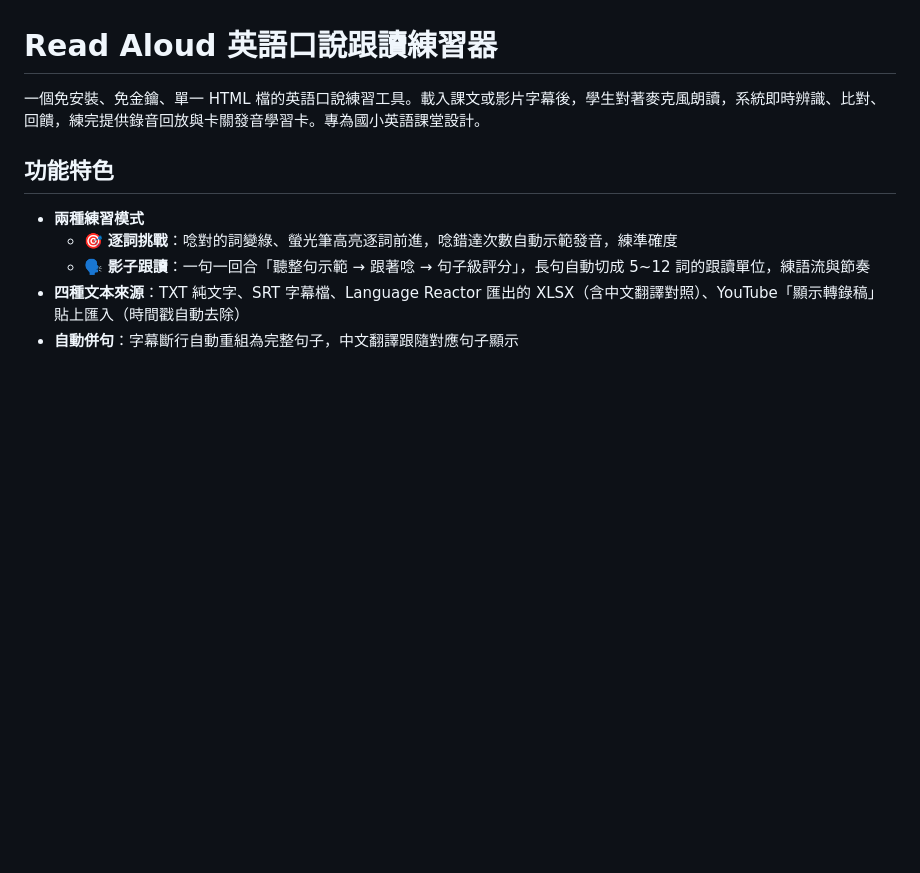
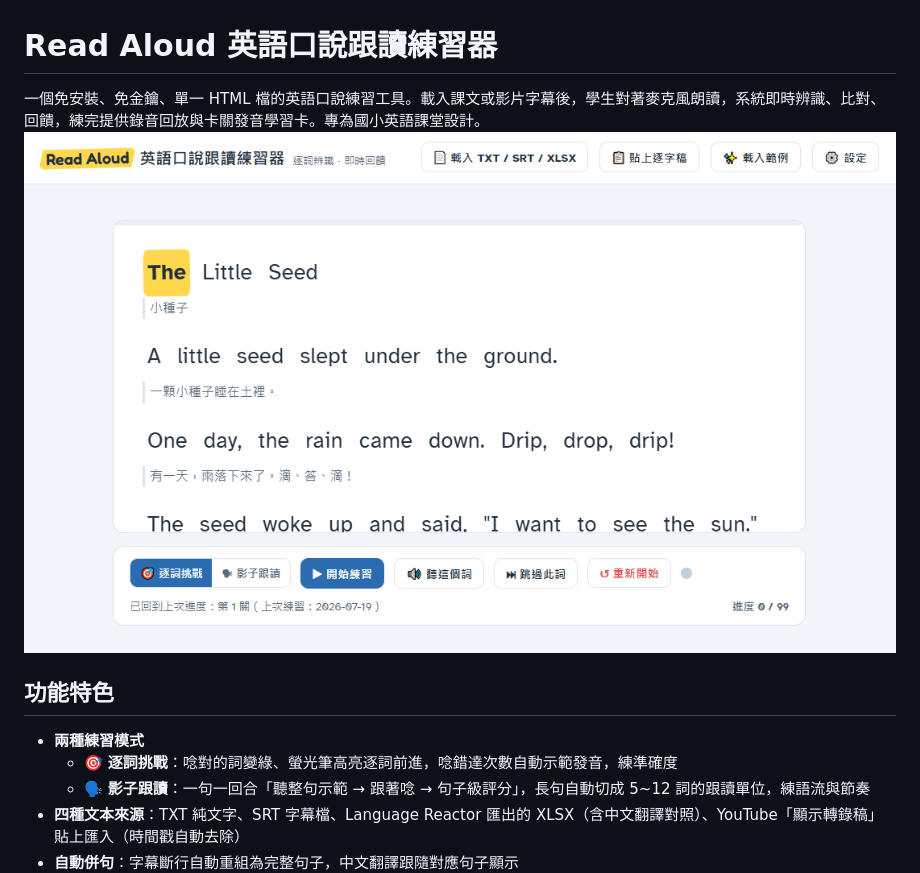
Before and after one commit to kacaw529-lang/YouToSpeak, a Markdown page: README.md, the part around the change. Drawn GitHub-style; blank space fills up the shorter version.

```diff
--- a/README.md
+++ b/README.md
@@ -1,6 +1,6 @@
 # Read Aloud 英語口說跟讀練習器
 
-一個免安裝、免金鑰、單一 HTML 檔的英語口說練習工具。載入課文或影片字幕後，學生對著麥克風朗讀，系統即時辨識、比對、回饋，練完提供錄音回放與卡關發音學習卡。專為國小英語課堂設計。
+一個免安裝、免金鑰、單一 HTML 檔的英語口說練習工具。載入課文或影片字幕後，學生對著麥克風朗讀，系統即時辨識、比對、回饋，練完提供錄音回放與卡關發音學習卡。專為國小英語課堂設計。![操作畫面](screenshot.png)
 
 ## 功能特色
 
```
